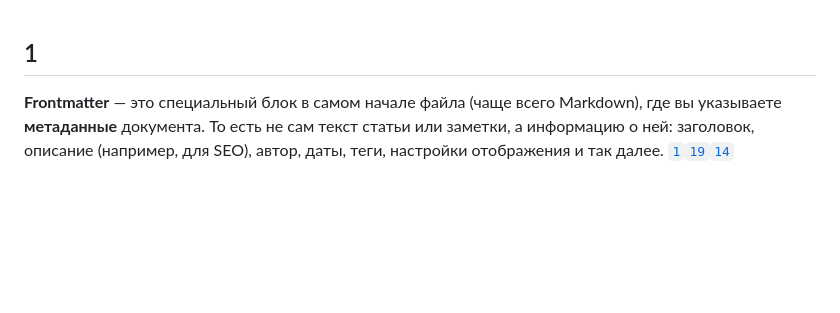
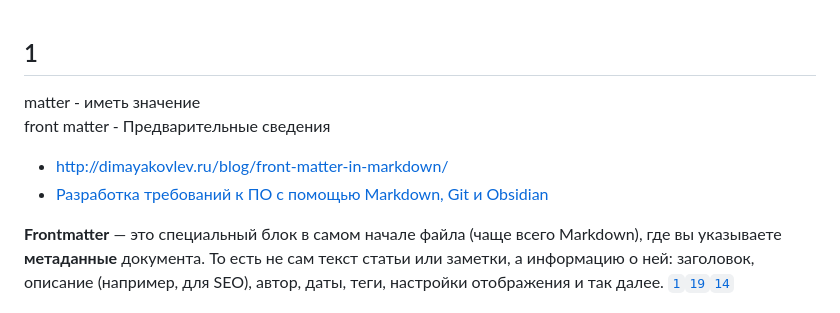
Before and after one commit to bpmbpm/mdld-test, a Markdown page: ver2/doc/frontmatter.md, the part around the change. Rendered like a GitHub page; blank space fills up the shorter version.

````diff
--- a/ver2/doc/frontmatter.md
+++ b/ver2/doc/frontmatter.md
@@ -1,4 +1,9 @@
 ## 1
+matter - иметь значение
+front matter - Предварительные сведения
+- http://dimayakovlev.ru/blog/front-matter-in-markdown/
+- [Разработка требований к ПО с помощью Markdown, Git и Obsidian](https://habr.com/ru/articles/927152/)
+
 **Frontmatter** — это специальный блок в самом начале файла (чаще всего Markdown), где вы указываете **метаданные** документа. То есть не сам текст статьи или заметки, а информацию о ней: заголовок, описание (например, для SEO), автор, даты, теги, настройки отображения и так далее. [```1```](https://www.markdownlang.com/ru/advanced/frontmatter.html)[```19```](http://dimayakovlev.ru/blog/front-matter-in-markdown/)[```14```](https://dev.to/dailydevtips1/what-exactly-is-frontmatter-123g)
 
 ## Как это выглядит
````
